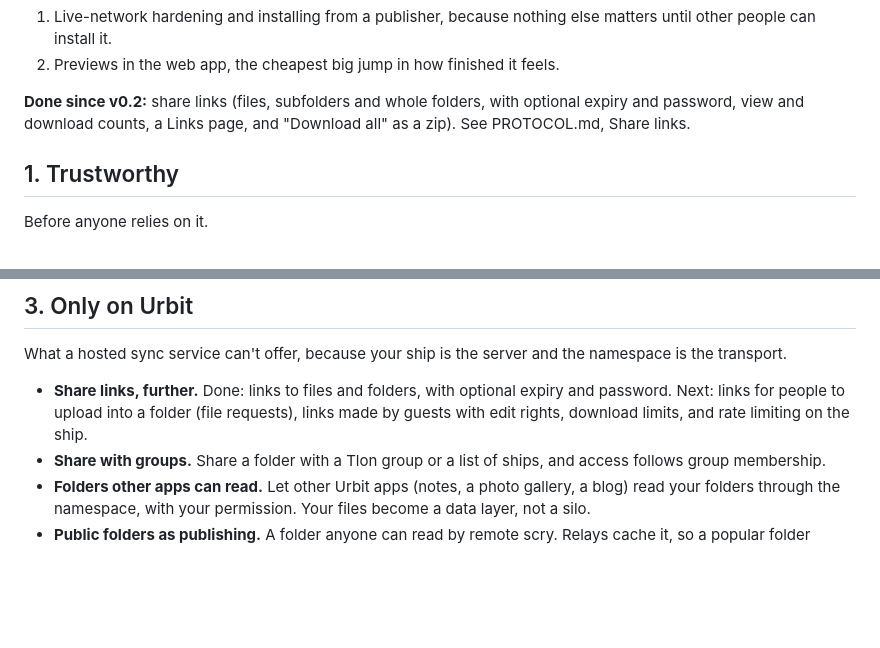
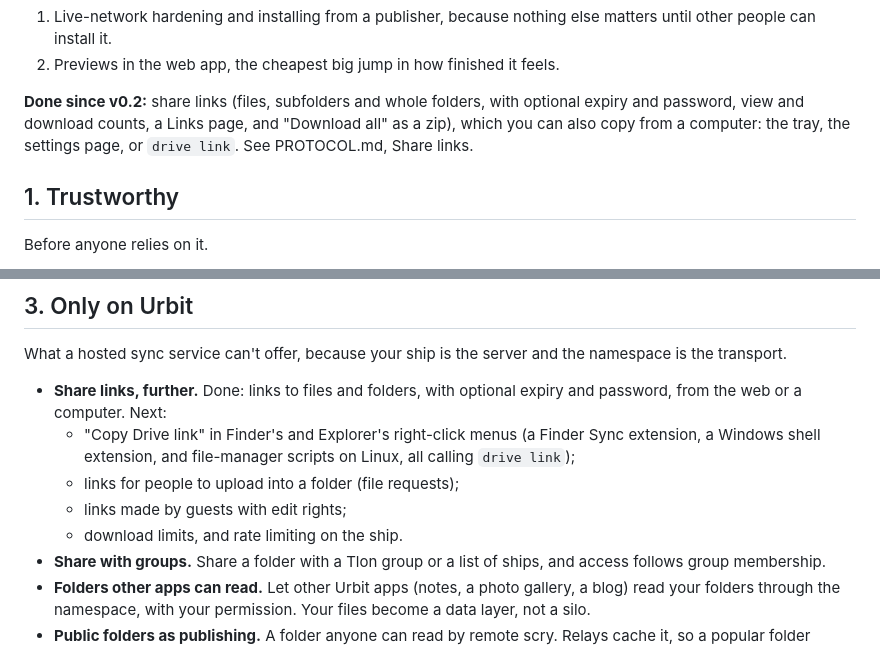
Before and after one commit to mopfel-winrux/urbit-drive, a Markdown page: ROADMAP.md, 2 parts joined by grey strips. GitHub-like rendering; blank space fills up the shorter version.

```diff
--- a/ROADMAP.md
+++ b/ROADMAP.md
@@ -13,7 +13,8 @@ design these build on.
 
 **Done since v0.2:** share links (files, subfolders and whole folders, with
 optional expiry and password, view and download counts, a Links page, and
-"Download all" as a zip). See PROTOCOL.md, Share links.
+"Download all" as a zip), which you can also copy from a computer: the tray,
+the settings page, or `drive link`. See PROTOCOL.md, Share links.
 
 ## 1. Trustworthy
 
@@ -69,9 +70,13 @@ What a hosted sync service can't offer, because your ship is the server and
 the namespace is the transport.
 
 - **Share links, further.** Done: links to files and folders, with optional
-  expiry and password. Next: links for people to upload into a folder (file
-  requests), links made by guests with edit rights, download limits, and
-  rate limiting on the ship.
+  expiry and password, from the web or a computer. Next:
+  - "Copy Drive link" in Finder's and Explorer's right-click menus (a Finder
+    Sync extension, a Windows shell extension, and file-manager scripts on
+    Linux, all calling `drive link`);
+  - links for people to upload into a folder (file requests);
+  - links made by guests with edit rights;
+  - download limits, and rate limiting on the ship.
 - **Share with groups.** Share a folder with a Tlon group or a list of ships,
   and access follows group membership.
 - **Folders other apps can read.** Let other Urbit apps (notes, a photo
```
Also changed, not shown: PROTOCOL.md (+12 -0 lines), README.md (+2 -2 lines), docs/screenshots/client-settings.png, 12 other files.
